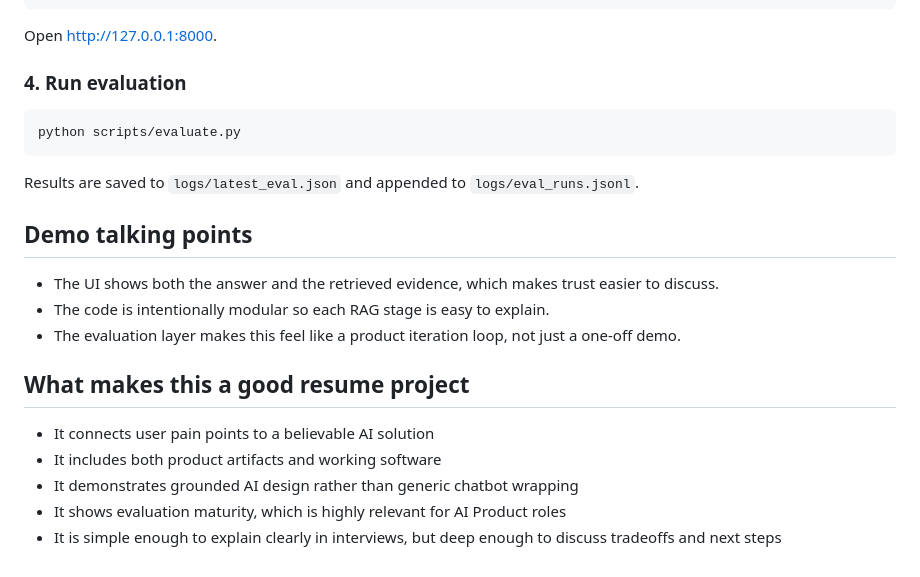
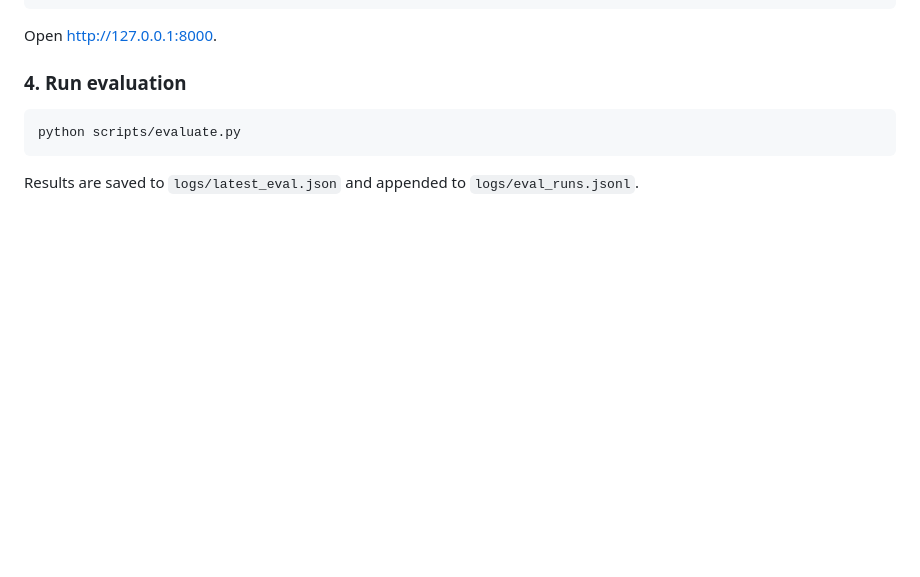
Before and after one commit to RuiqianLuo/Minimal-value-prototype, a Markdown page: README.md, the part around the change. GitHub-like rendering; blank space fills up the shorter version.

````diff
--- a/README.md
+++ b/README.md
@@ -159,17 +159,3 @@ python scripts/evaluate.py
 ```
 
 Results are saved to `logs/latest_eval.json` and appended to `logs/eval_runs.jsonl`.
-
-## Demo talking points
-
-- The UI shows both the answer and the retrieved evidence, which makes trust easier to discuss.
-- The code is intentionally modular so each RAG stage is easy to explain.
-- The evaluation layer makes this feel like a product iteration loop, not just a one-off demo.
-
-## What makes this a good resume project
-
-- It connects user pain points to a believable AI solution
-- It includes both product artifacts and working software
-- It demonstrates grounded AI design rather than generic chatbot wrapping
-- It shows evaluation maturity, which is highly relevant for AI Product roles
-- It is simple enough to explain clearly in interviews, but deep enough to discuss tradeoffs and next steps
````
